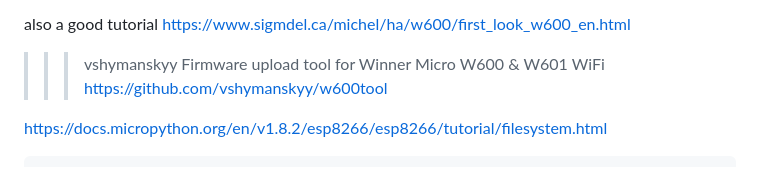
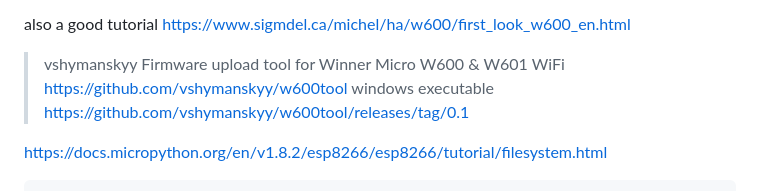
Before and after one commit to costycnc/w600-pico, a Markdown page: README.md, the part around the change. Rendered like a GitHub page.

```diff
--- a/README.md
+++ b/README.md
@@ -54,7 +54,9 @@ this did about alpha.2 ... i not understand how appear w600 in listing ... i dow
 
 also a good tutorial https://www.sigmdel.ca/michel/ha/w600/first_look_w600_en.html
 
->>> vshymanskyy  Firmware upload tool for Winner Micro W600 & W601 WiFi  https://github.com/vshymanskyy/w600tool
+> vshymanskyy  Firmware upload tool for Winner Micro W600 & W601 WiFi  https://github.com/vshymanskyy/w600tool
+> windows executable https://github.com/vshymanskyy/w600tool/releases/tag/0.1
+
 
 
 https://docs.micropython.org/en/v1.8.2/esp8266/esp8266/tutorial/filesystem.html
```
